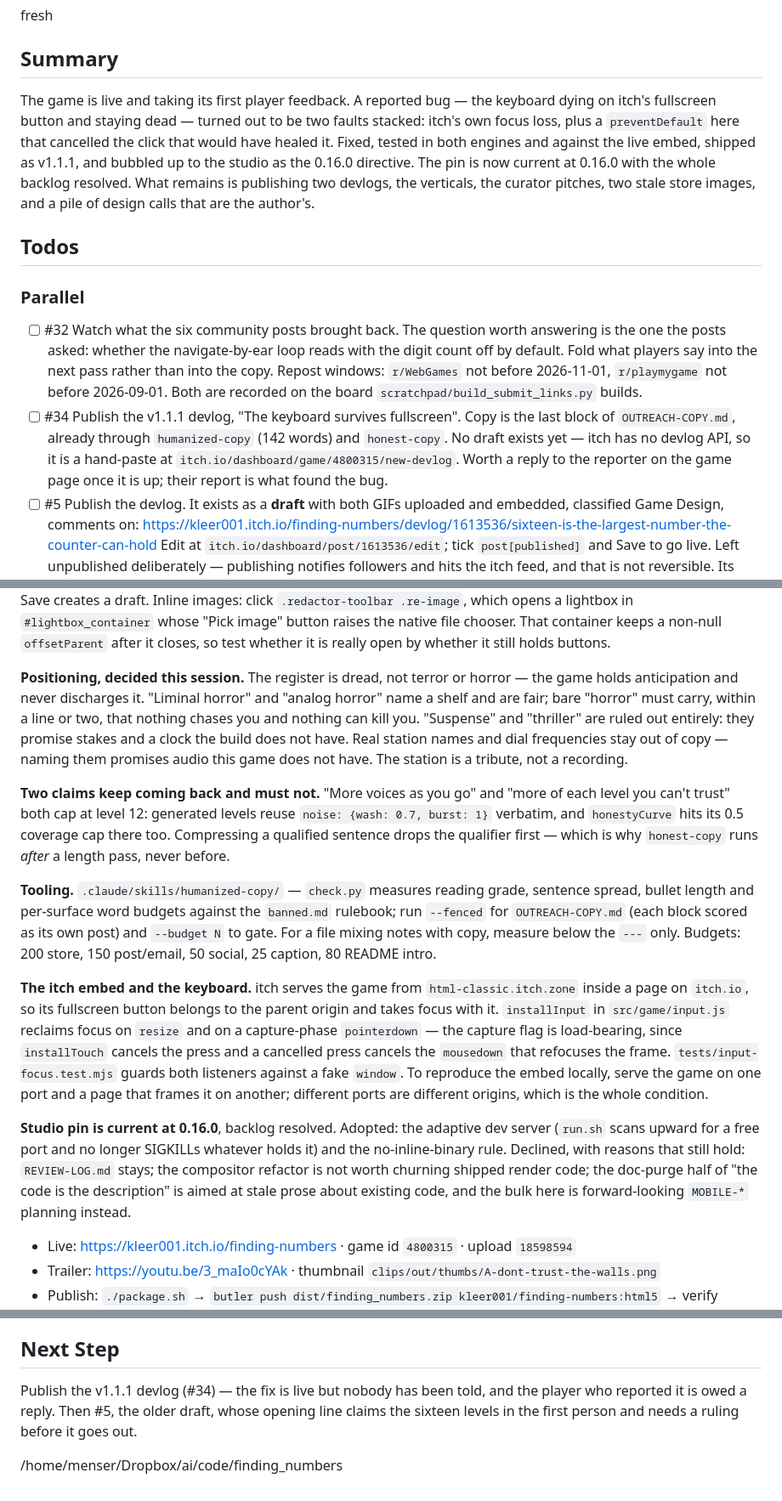
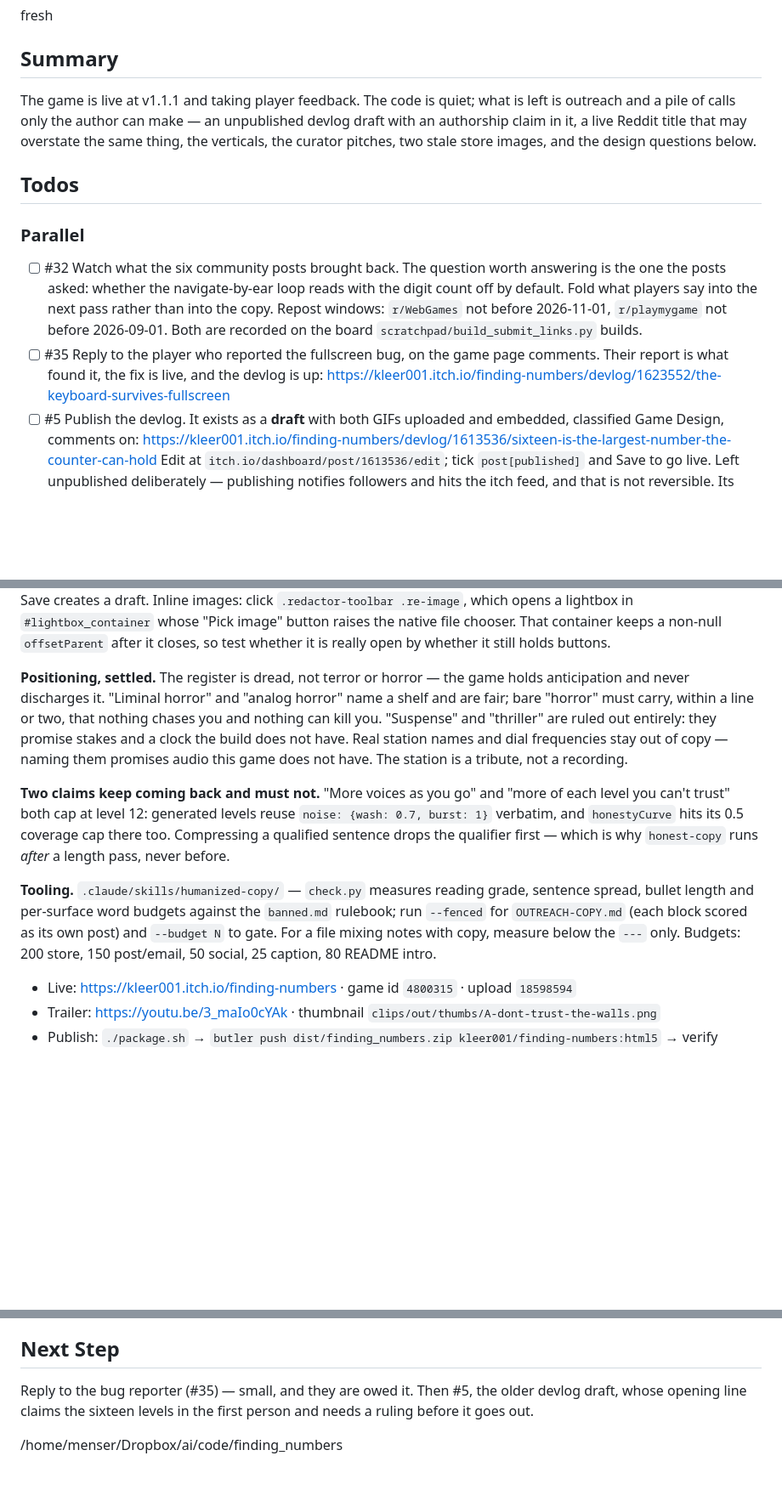
Before and after one commit to kleer001/finding_numbers, a Markdown page: BREADCRUMB.md, 3 parts joined by grey strips. Shown at 85% size. Rendered like a GitHub page; blank space fills up the shorter version.

Commit message:
chore(bob): prune the breadcrumb to open work

```diff
--- a/BREADCRUMB.md
+++ b/BREADCRUMB.md
@@ -1,13 +1,10 @@
 fresh
 
 ## Summary
-The game is live and taking its first player feedback. A reported bug — the keyboard dying
-on itch's fullscreen button and staying dead — turned out to be two faults stacked: itch's
-own focus loss, plus a `preventDefault` here that cancelled the click that would have
-healed it. Fixed, tested in both engines and against the live embed, shipped as v1.1.1, and
-bubbled up to the studio as the 0.16.0 directive. The pin is now current at 0.16.0 with the
-whole backlog resolved. What remains is publishing two devlogs, the verticals, the curator
-pitches, two stale store images, and a pile of design calls that are the author's.
+The game is live at v1.1.1 and taking player feedback. The code is quiet; what is left is
+outreach and a pile of calls only the author can make — an unpublished devlog draft with an
+authorship claim in it, a live Reddit title that may overstate the same thing, the verticals,
+the curator pitches, two stale store images, and the design questions below.
 
 ## Todos
 
@@ -17,11 +14,9 @@ pitches, two stale store images, and a pile of design calls that are the author'
   off by default. Fold what players say into the next pass rather than into the copy.
   Repost windows: `r/WebGames` not before 2026-11-01, `r/playmygame` not before
   2026-09-01. Both are recorded on the board `scratchpad/build_submit_links.py` builds.
-- [ ] #34 Publish the v1.1.1 devlog, "The keyboard survives fullscreen". Copy is the last
-  block of `OUTREACH-COPY.md`, already through `humanized-copy` (142 words) and
-  `honest-copy`. No draft exists yet — itch has no devlog API, so it is a hand-paste at
-  `itch.io/dashboard/game/4800315/new-devlog`. Worth a reply to the reporter on the game
-  page once it is up; their report is what found the bug.
+- [ ] #35 Reply to the player who reported the fullscreen bug, on the game page comments.
+  Their report is what found it, the fix is live, and the devlog is up:
+  <https://kleer001.itch.io/finding-numbers/devlog/1623552/the-keyboard-survives-fullscreen>
 - [ ] #5 Publish the devlog. It exists as a **draft** with both GIFs uploaded and embedded,
   classified Game Design, comments on:
   <https://kleer001.itch.io/finding-numbers/devlog/1613536/sixteen-is-the-largest-number-the-counter-can-hold>
@@ -93,7 +88,7 @@ lightbox in `#lightbox_container` whose "Pick image" button raises the native fi
 That container keeps a non-null `offsetParent` after it closes, so test whether it is
 really open by whether it still holds buttons.
 
-**Positioning, decided this session.** The register is dread, not terror or horror — the
+**Positioning, settled.** The register is dread, not terror or horror — the
 game holds anticipation and never discharges it. "Liminal horror" and "analog horror" name
 a shelf and are fair; bare "horror" must carry, within a line or two, that nothing chases
 you and nothing can kill you. "Suspense" and "thriller" are ruled out entirely: they
@@ -113,22 +108,6 @@ rulebook; run `--fenced` for `OUTREACH-COPY.md` (each block scored as its own po
 `--budget N` to gate. For a file mixing notes with copy, measure below the `---` only.
 Budgets: 200 store, 150 post/email, 50 social, 25 caption, 80 README intro.
 
-**The itch embed and the keyboard.** itch serves the game from `html-classic.itch.zone`
-inside a page on `itch.io`, so its fullscreen button belongs to the parent origin and takes
-focus with it. `installInput` in `src/game/input.js` reclaims focus on `resize` and on a
-capture-phase `pointerdown` — the capture flag is load-bearing, since `installTouch`
-cancels the press and a cancelled press cancels the `mousedown` that refocuses the frame.
-`tests/input-focus.test.mjs` guards both listeners against a fake `window`. To reproduce
-the embed locally, serve the game on one port and a page that frames it on another;
-different ports are different origins, which is the whole condition.
-
-**Studio pin is current at 0.16.0**, backlog resolved. Adopted: the adaptive dev server
-(`run.sh` scans upward for a free port and no longer SIGKILLs whatever holds it) and the
-no-inline-binary rule. Declined, with reasons that still hold: `REVIEW-LOG.md` stays; the
-compositor refactor is not worth churning shipped render code; the doc-purge half of
-"the code is the description" is aimed at stale prose about existing code, and the bulk
-here is forward-looking `MOBILE-*` planning instead.
-
 - Live: <https://kleer001.itch.io/finding-numbers> · game id `4800315` · upload `18598594`
 - Trailer: <https://youtu.be/3_maIo0cYAk> · thumbnail `clips/out/thumbs/A-dont-trust-the-walls.png`
 - Publish: `./package.sh` → `butler push dist/finding_numbers.zip kleer001/finding-numbers:html5`
@@ -144,8 +123,8 @@ here is forward-looking `MOBILE-*` planning instead.
 - Tests: 118, green.
 
 ## Next Step
-Publish the v1.1.1 devlog (#34) — the fix is live but nobody has been told, and the player
-who reported it is owed a reply. Then #5, the older draft, whose opening line claims the
-sixteen levels in the first person and needs a ruling before it goes out.
+Reply to the bug reporter (#35) — small, and they are owed it. Then #5, the older devlog
+draft, whose opening line claims the sixteen levels in the first person and needs a ruling
+before it goes out.
 
 /home/menser/Dropbox/ai/code/finding_numbers
```
